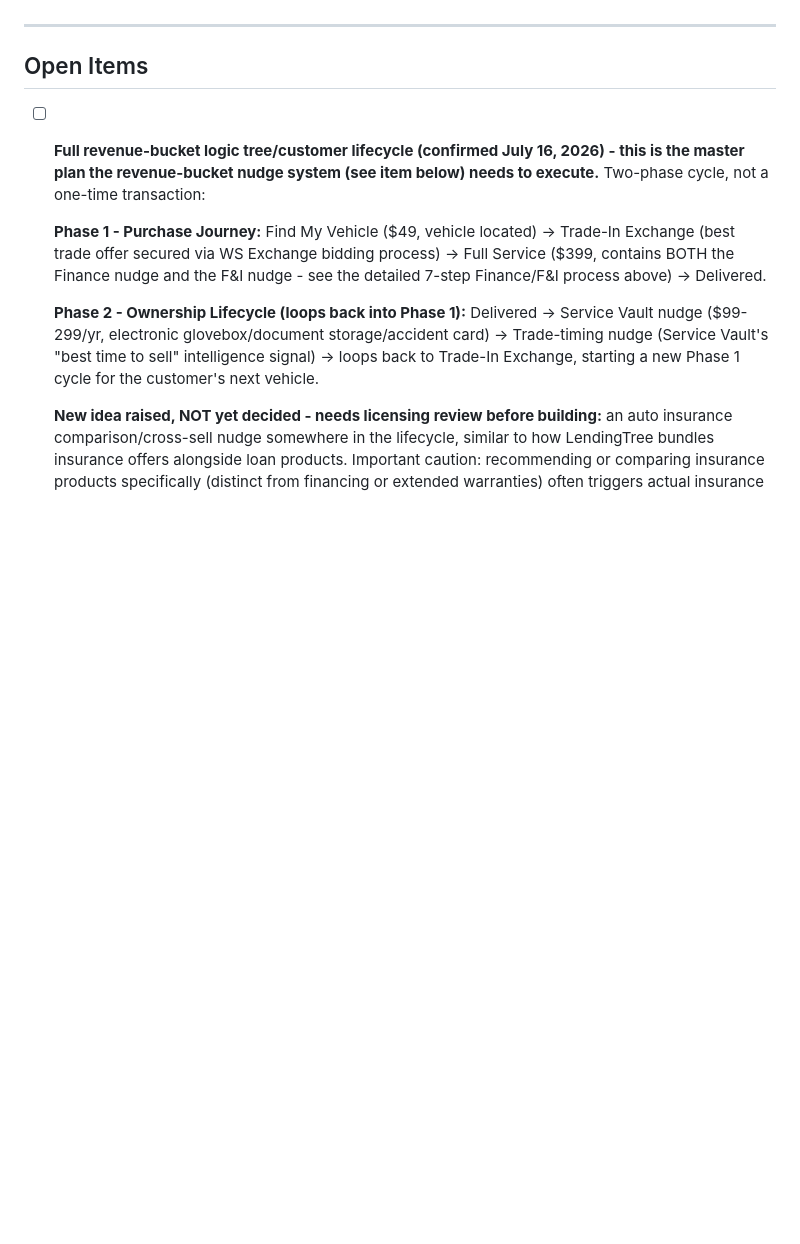
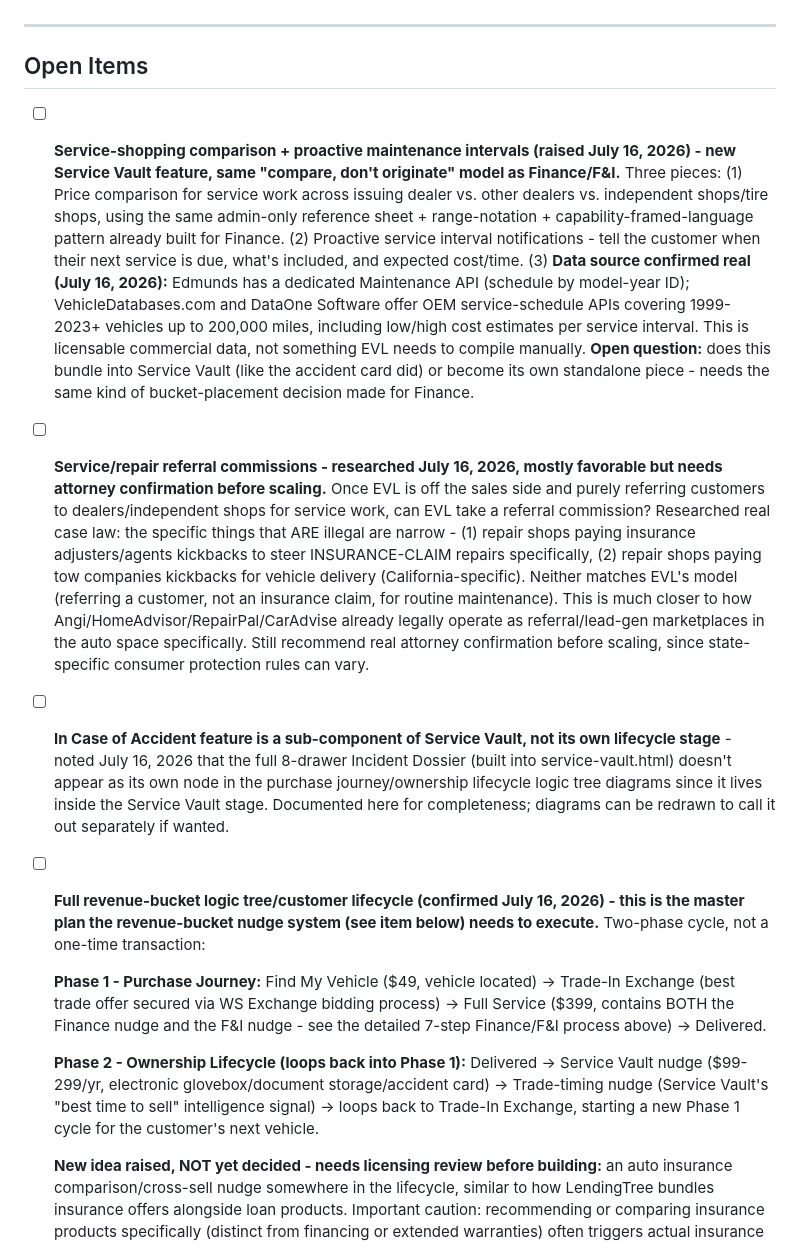
Before and after one commit to timogrady01/evl-decode, a Markdown page: EVL-QUEUE.md, the part around the change. Rendered like a GitHub page; blank space fills up the shorter version.

Commit message:
Add service-shopping comparison feature (with confirmed data source), service referral commission compliance research, and note the accident card's place in the lifecycle

```diff
--- a/EVL-QUEUE.md
+++ b/EVL-QUEUE.md
@@ -7,6 +7,12 @@ This is the running list of things flagged mid-conversation that need to be addr
 ---
 
 ## Open Items
+
+- [ ] **Service-shopping comparison + proactive maintenance intervals (raised July 16, 2026) - new Service Vault feature, same "compare, don't originate" model as Finance/F&I.** Three pieces: (1) Price comparison for service work across issuing dealer vs. other dealers vs. independent shops/tire shops, using the same admin-only reference sheet + range-notation + capability-framed-language pattern already built for Finance. (2) Proactive service interval notifications - tell the customer when their next service is due, what's included, and expected cost/time. (3) **Data source confirmed real (July 16, 2026):** Edmunds has a dedicated Maintenance API (schedule by model-year ID); VehicleDatabases.com and DataOne Software offer OEM service-schedule APIs covering 1999-2023+ vehicles up to 200,000 miles, including low/high cost estimates per service interval. This is licensable commercial data, not something EVL needs to compile manually. **Open question:** does this bundle into Service Vault (like the accident card did) or become its own standalone piece - needs the same kind of bucket-placement decision made for Finance.
+
+- [ ] **Service/repair referral commissions - researched July 16, 2026, mostly favorable but needs attorney confirmation before scaling.** Once EVL is off the sales side and purely referring customers to dealers/independent shops for service work, can EVL take a referral commission? Researched real case law: the specific things that ARE illegal are narrow - (1) repair shops paying insurance adjusters/agents kickbacks to steer INSURANCE-CLAIM repairs specifically, (2) repair shops paying tow companies kickbacks for vehicle delivery (California-specific). Neither matches EVL's model (referring a customer, not an insurance claim, for routine maintenance). This is much closer to how Angi/HomeAdvisor/RepairPal/CarAdvise already legally operate as referral/lead-gen marketplaces in the auto space specifically. Still recommend real attorney confirmation before scaling, since state-specific consumer protection rules can vary.
+
+- [ ] **In Case of Accident feature is a sub-component of Service Vault, not its own lifecycle stage** - noted July 16, 2026 that the full 8-drawer Incident Dossier (built into service-vault.html) doesn't appear as its own node in the purchase journey/ownership lifecycle logic tree diagrams since it lives inside the Service Vault stage. Documented here for completeness; diagrams can be redrawn to call it out separately if wanted.
 
 - [ ] **Full revenue-bucket logic tree/customer lifecycle (confirmed July 16, 2026) - this is the master plan the revenue-bucket nudge system (see item below) needs to execute.** Two-phase cycle, not a one-time transaction:
 
```
